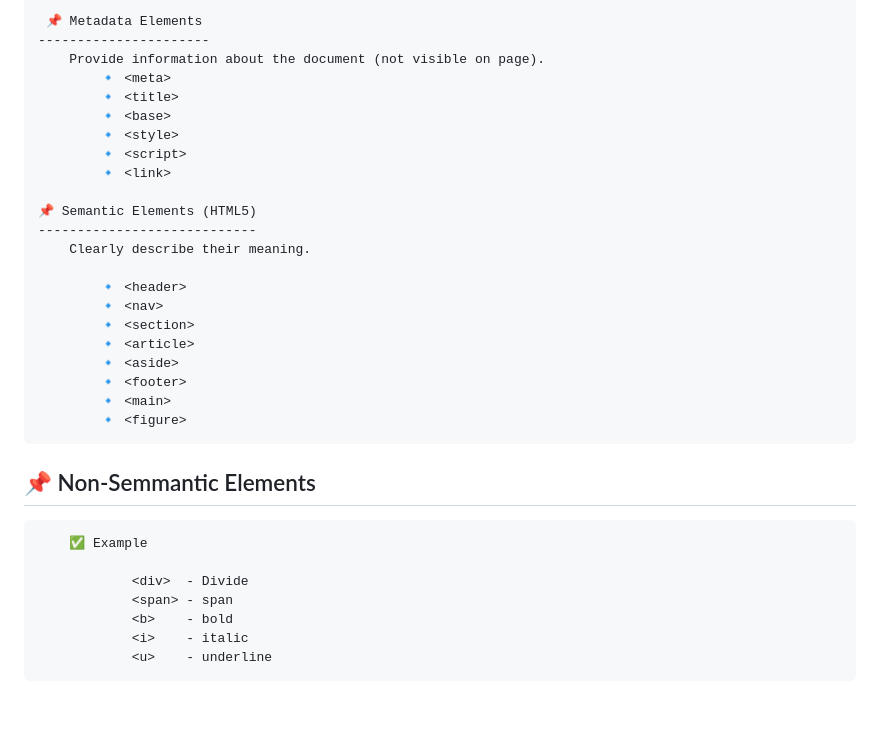
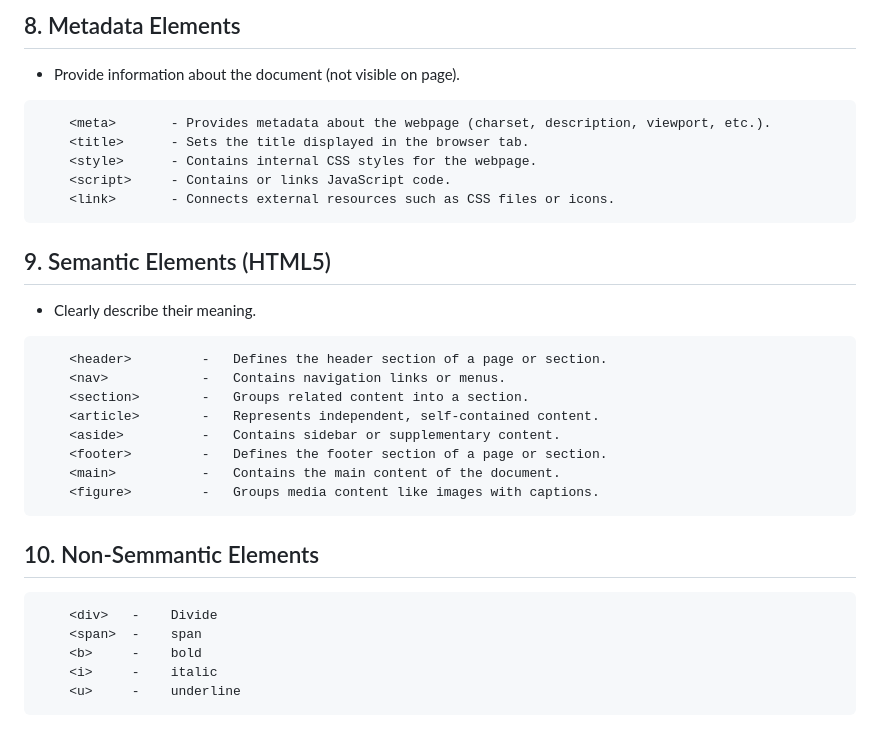
Before and after one commit to saravanan-prog/credosystem_Html_course, a Markdown page: notes/4. Html-Elements-types-category-list.md, the part around one of its changes. Drawn GitHub-style.

Commit message:
notes-update

````diff
--- a/notes/4. Html-Elements-types-category-list.md
+++ b/notes/4. Html-Elements-types-category-list.md
@@ -87,34 +85,35 @@ HTML Elements Categories List
 
-     📌 Metadata Elements
-    ----------------------
-        Provide information about the document (not visible on page).
-            🔹 <meta>
-            🔹 <title>
-            🔹 <base>
-            🔹 <style>
-            🔹 <script>
-            🔹 <link>
+##  8. Metadata Elements
 
-    📌 Semantic Elements (HTML5)
-    ----------------------------
-        Clearly describe their meaning.
+- Provide information about the document (not visible on page).
 
-            🔹 <header>
-            🔹 <nav>
-            🔹 <section>
-            🔹 <article>
-            🔹 <aside>
-            🔹 <footer>
-            🔹 <main>
-            🔹 <figure>
+```
+    <meta>       - Provides metadata about the webpage (charset, description, viewport, etc.).
+    <title>      - Sets the title displayed in the browser tab.
+    <style>      - Contains internal CSS styles for the webpage.
+    <script>     - Contains or links JavaScript code.
+    <link>       - Connects external resources such as CSS files or icons.
+```
+##  9. Semantic Elements (HTML5)
 
+- Clearly describe their meaning.
+```
+    <header>         -   Defines the header section of a page or section.
+    <nav>            -   Contains navigation links or menus.
+    <section>        -   Groups related content into a section.
+    <article>        -   Represents independent, self-contained content.
+    <aside>          -   Contains sidebar or supplementary content.
+    <footer>         -   Defines the footer section of a page or section.
+    <main>           -   Contains the main content of the document.
+    <figure>         -   Groups media content like images with captions.
+```
 
-  📌 Non-Semmantic Elements
-  --------------------------
-        ✅ Example
+##  10. Non-Semmantic Elements
 
-                <div>  - Divide
-                <span> - span
-                <b>    - bold
-                <i>    - italic
-                <u>    - underline
+```
+    <div>   -    Divide
+    <span>  -    span
+    <b>     -    bold
+    <i>     -    italic
+    <u>     -    underline
+```
````
Also changed, not shown: other parts of notes/4. Html-Elements-types-category-list.md (+71 -73 lines).
